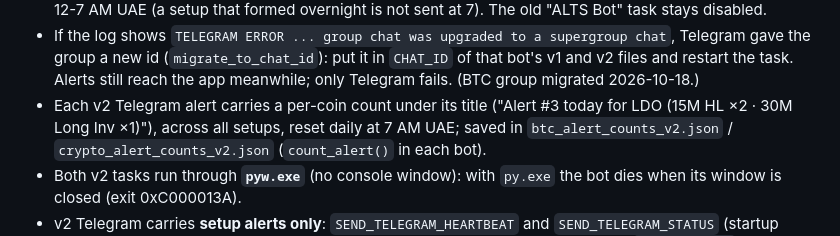
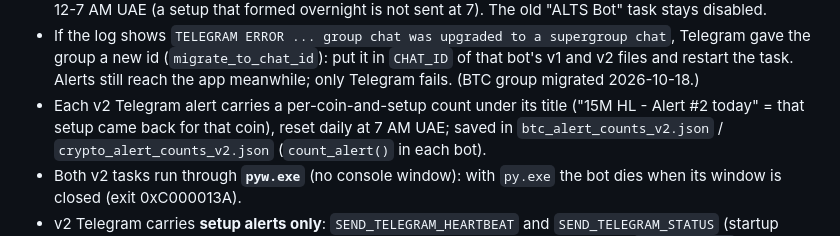
Before and after one commit to williamharrysarnonobal-coder/ppp-crypto-journal, a Markdown page: CLAUDE.md, the part around the change. Rendered like a GitHub page.

Commit message:
CLAUDE.md: bot alert count is per coin and setup

```diff
--- a/CLAUDE.md
+++ b/CLAUDE.md
@@ -164,8 +164,8 @@ find/replace, try the LF form, then the CRLF form.
   chat`, Telegram gave the group a new id (`migrate_to_chat_id`): put it in
   `CHAT_ID` of that bot's v1 and v2 files and restart the task. Alerts still
   reach the app meanwhile; only Telegram fails. (BTC group migrated 2026-10-18.)
-- Each v2 Telegram alert carries a per-coin count under its title ("Alert #3
-  today for LDO (15M HL ×2 · 30M Long Inv ×1)"), across all setups, reset daily
+- Each v2 Telegram alert carries a per-coin-and-setup count under its title
+  ("15M HL - Alert #2 today" = that setup came back for that coin), reset daily
   at 7 AM UAE; saved in `btc_alert_counts_v2.json` / `crypto_alert_counts_v2.json`
   (`count_alert()` in each bot).
 - Both v2 tasks run through **`pyw.exe`** (no console window): with `py.exe`
```
